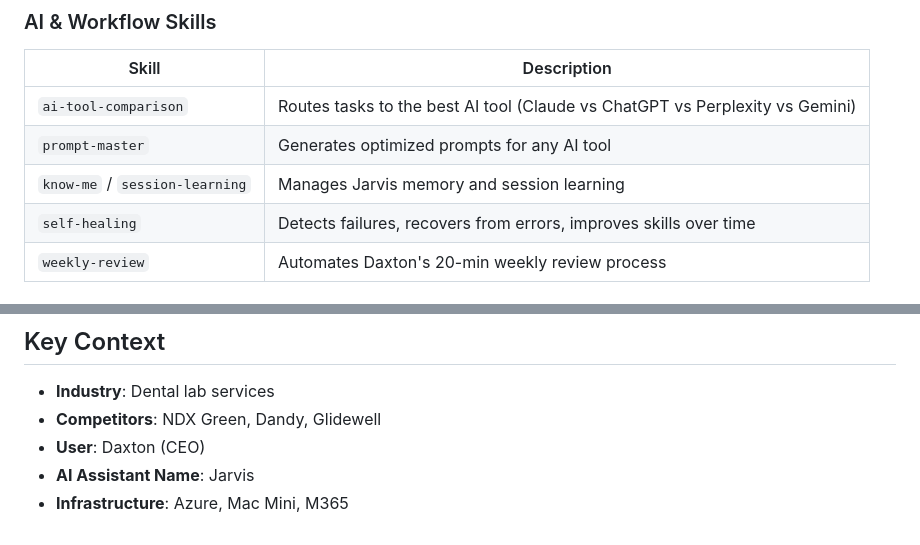
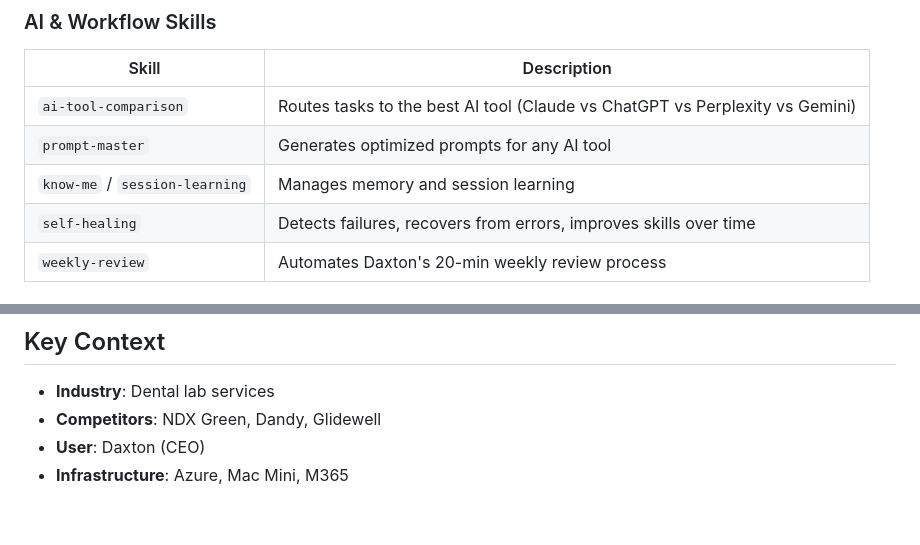
Before and after one commit to ddump33-a11y/r-dent-tasks, a Markdown page: CLAUDE.md, 2 parts joined by grey strips. Rendered like a GitHub page.

Commit message:
Remove Jarvis references from CLAUDE.md
Jarvis is an OpenClaw agent, not related to Claude. Removed AI assistant
name and cleaned up session-learning skill description.

https://claude.ai/code/session_01JycTvAHUwBNEB36BCL115J

```diff
--- a/CLAUDE.md
+++ b/CLAUDE.md
@@ -33,7 +33,7 @@ Node.js task management application for R-dent (dental industry). Uses Express a
 |-------|-------------|
 | `ai-tool-comparison` | Routes tasks to the best AI tool (Claude vs ChatGPT vs Perplexity vs Gemini) |
 | `prompt-master` | Generates optimized prompts for any AI tool |
-| `know-me` / `session-learning` | Manages Jarvis memory and session learning |
+| `know-me` / `session-learning` | Manages memory and session learning |
 | `self-healing` | Detects failures, recovers from errors, improves skills over time |
 | `weekly-review` | Automates Daxton's 20-min weekly review process |
 
@@ -71,5 +71,4 @@ Node.js task management application for R-dent (dental industry). Uses Express a
 - **Industry**: Dental lab services
 - **Competitors**: NDX Green, Dandy, Glidewell
 - **User**: Daxton (CEO)
-- **AI Assistant Name**: Jarvis
 - **Infrastructure**: Azure, Mac Mini, M365
```
